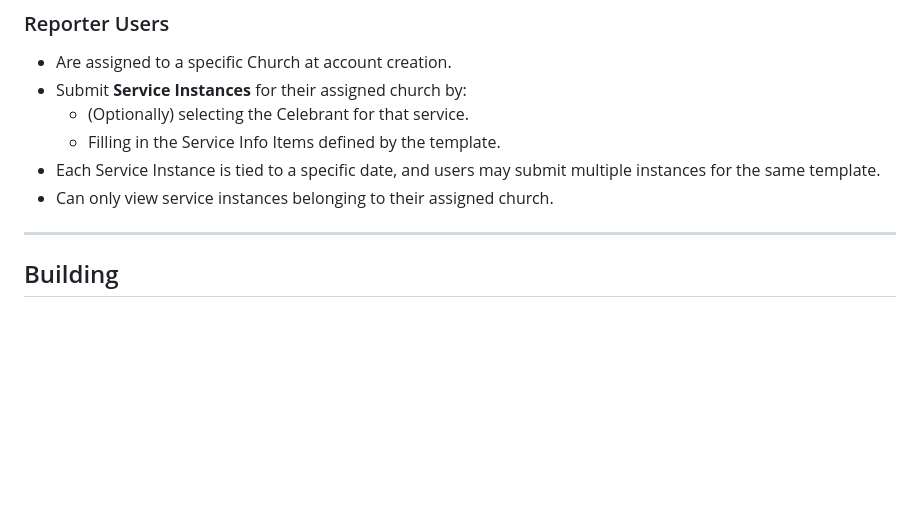
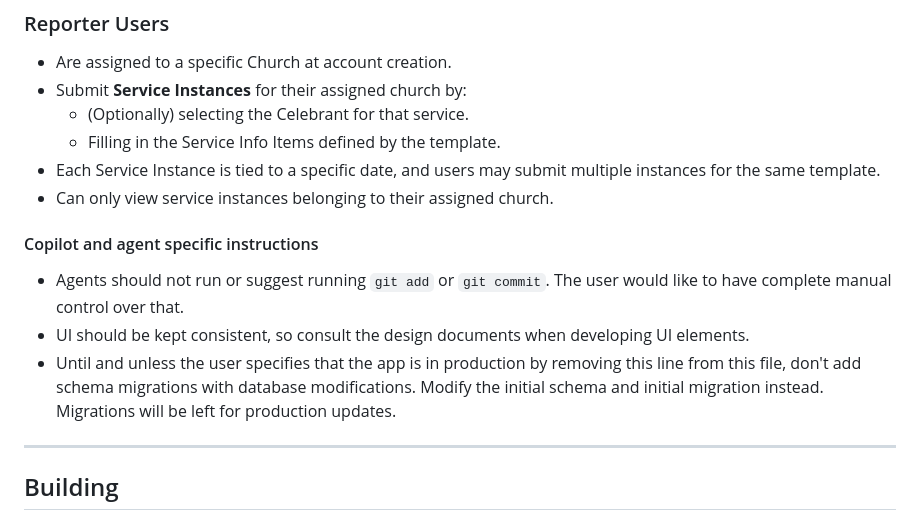
Before and after one commit to dhcarmona/diocese-dashboard, a Markdown page: README.md, the part around the change. Rendered like a GitHub page; blank space fills up the shorter version.

Commit message:
62 - Add additional instructions for Copilot

```diff
--- a/README.md
+++ b/README.md
@@ -23,6 +23,12 @@ The application targets two types of users:
   - Filling in the Service Info Items defined by the template.
 - Each Service Instance is tied to a specific date, and users may submit multiple instances for the same template.
 - Can only view service instances belonging to their assigned church.
+
+#### Copilot and agent specific instructions
+
+- Agents should not run or suggest running `git add` or `git commit`. The user would like to have complete manual control over that.
+- UI should be kept consistent, so consult the design documents when developing UI elements.
+- Until and unless the user specifies that the app is in production by removing this line from this file, don't add schema migrations with database modifications. Modify the initial schema and initial migration instead. Migrations will be left for production updates.
 
 ---
 
```
